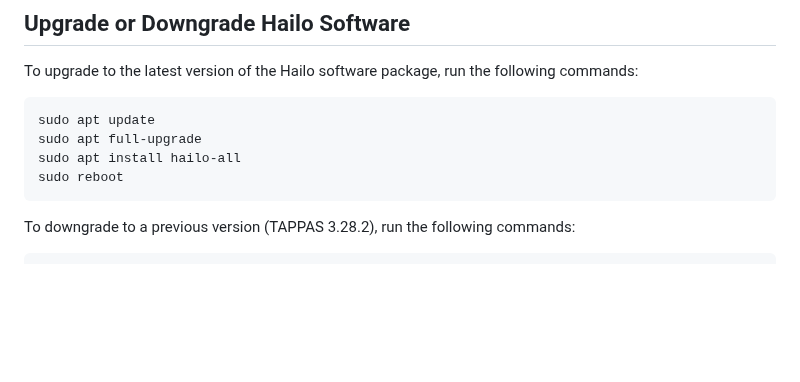
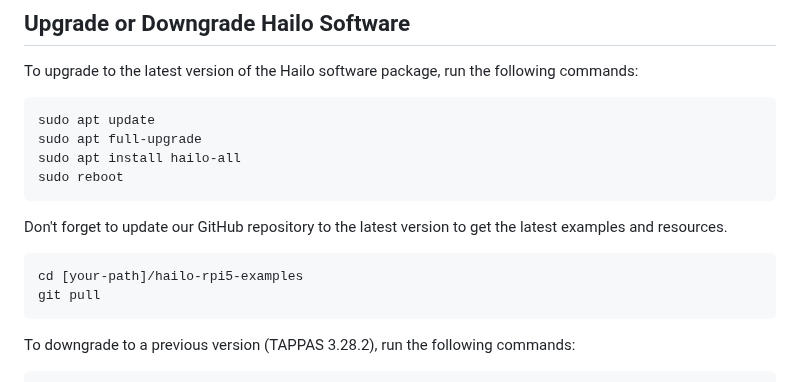
Before and after one commit to hailo-ai/hailo-rpi5-examples, a Markdown page: doc/install-raspberry-pi5.md, the part around the change. GitHub-like rendering; blank space fills up the shorter version.

Commit message:
added GitHub update remark

````diff
--- a/doc/install-raspberry-pi5.md
+++ b/doc/install-raspberry-pi5.md
@@ -171,6 +171,12 @@ sudo apt full-upgrade
 sudo apt install hailo-all
 sudo reboot
 ```
+Don't forget to update our GitHub repository to the latest version to get the latest examples and resources.
+```bash
+cd [your-path]/hailo-rpi5-examples
+git pull
+```
+
 To downgrade to a previous version (TAPPAS 3.28.2), run the following commands:
 ```bash
 sudo apt install hailort=4.17.0 hailo-tappas-core-3.28.2 hailofw=4.17.0-2 hailo-dkms=4.17.0-1
````
